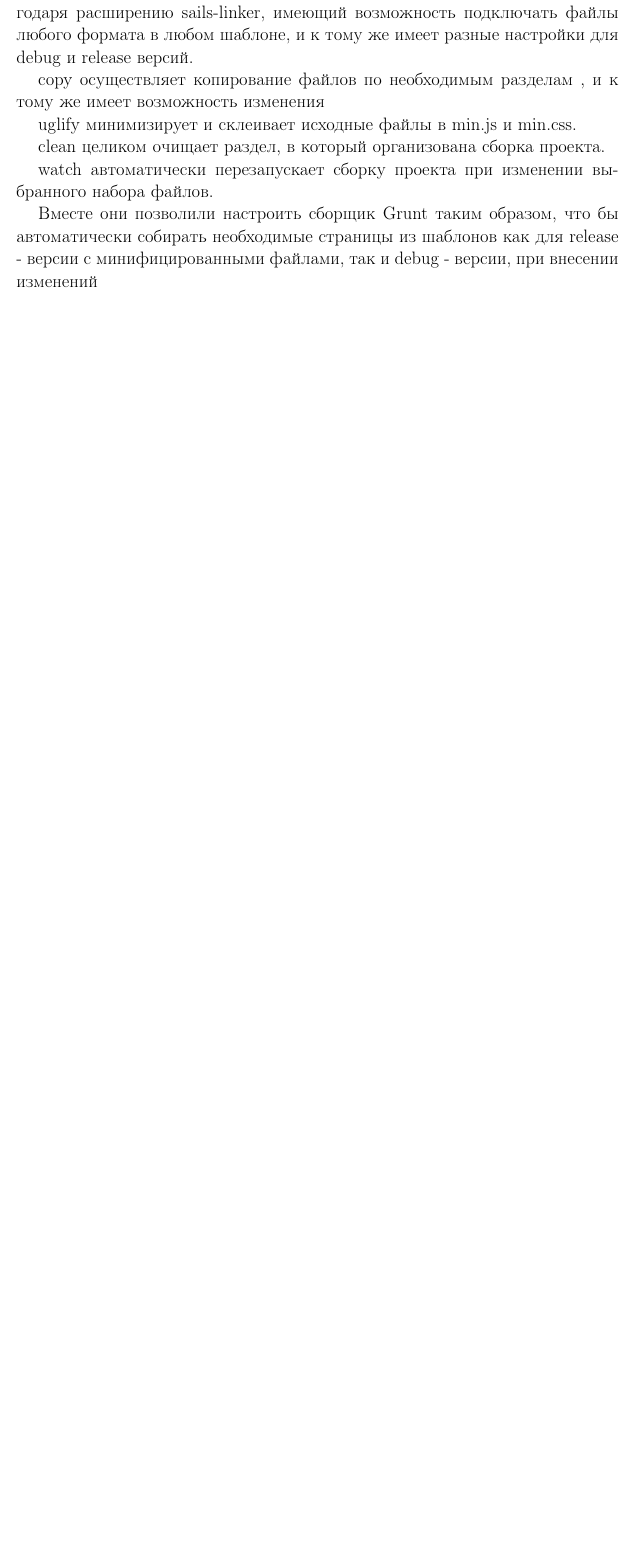
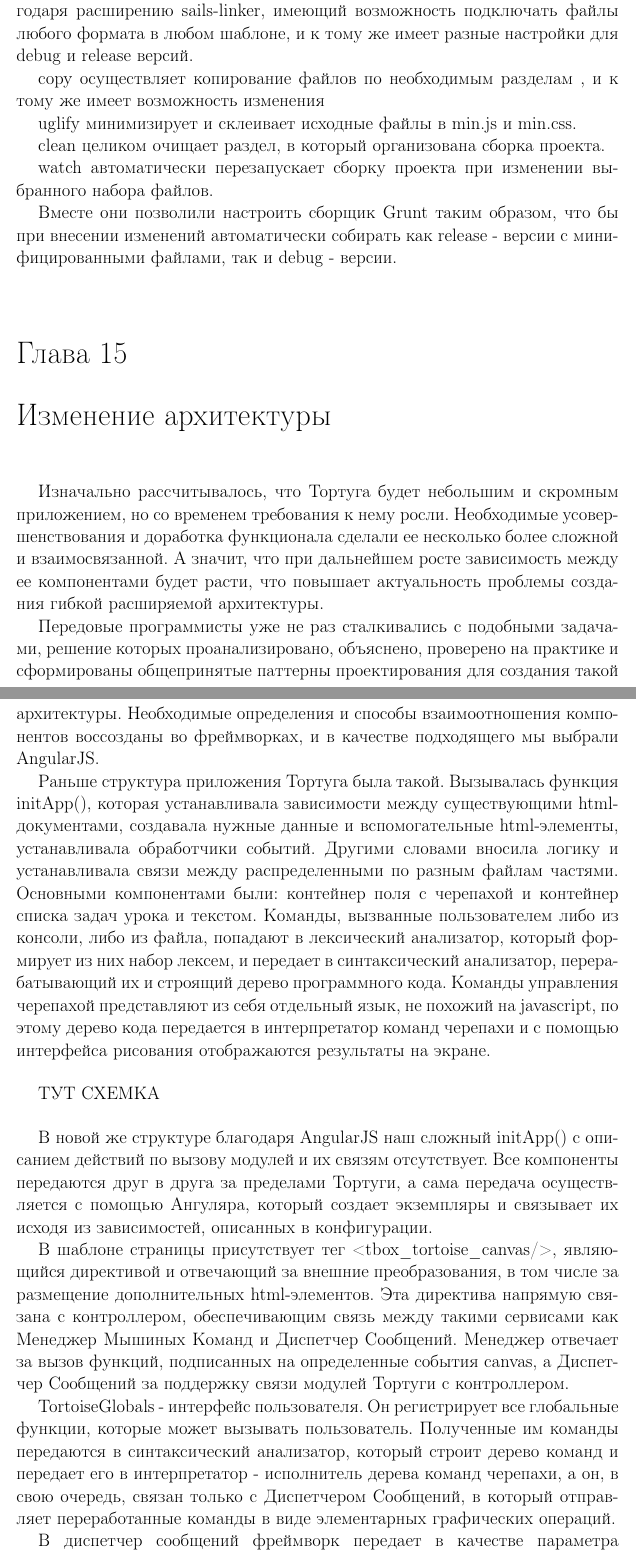
Before and after one commit to evoja/tortuga, a LaTeX thesis (documents/EvgeniyOmsk_kurs4/dissertation.tex, which reads documents/EvgeniyOmsk_kurs4/part1.tex): part of page 14 of 28 before the commit and two parts of pages 15 and 16 of 31 after it, the two joined at a grey line, cut so that both start at the same text, the shorter picture padded with empty space. Compiled offline with pdfLaTeX.

Commit message:
[diplom_Evgeniy] добавил про angular

```diff
--- a/documents/EvgeniyOmsk_kurs4/part1.tex
+++ b/documents/EvgeniyOmsk_kurs4/part1.tex
@@ -170,8 +173,36 @@
 \textit{watch} автоматически перезапускает сборку проекта при изменении выбранного набора файлов.
 
 
-Вместе они позволили настроить сборщик Grunt таким образом, что бы автоматически собирать необходимые страницы из шаблонов как для release - версии с минифицированными файлами, так и debug - версии, при внесении изменений
+Вместе они позволили настроить сборщик Grunt таким образом, что бы при внесении изменений автоматически собирать как release - версии с минифицированными файлами, так и debug - версии.
+
 %\newpage
 %============================================================================================================================
 
+
+\chapter{Изменение архитектуры} \label{chapt1}
+Изначально рассчитывалось, что Тортуга будет небольшим и скромным приложением, но со временем требования к нему росли. Необходимые усовершенствования и доработка функционала сделали ее несколько более сложной и взаимосвязанной. А значит, что при дальнейшем росте зависимость между ее компонентами будет расти, что повышает актуальность проблемы создания гибкой расширяемой архитектуры.
+
+Передовые программисты уже не раз сталкивались с подобными задачами, решение которых проанализировано, объяснено, проверено на практике и сформированы общепринятые паттерны проектирования для создания такой архитектуры. Необходимые определения и способы взаимоотношения компонентов воссозданы во фреймворках, и в качестве подходящего мы выбрали AngularJS.
+
+Раньше структура приложения Тортуга была такой. Вызывалась функция initApp(), которая устанавливала зависимости между существующими html-документами, создавала нужные данные и вспомогательные html-элементы, устанавливала обработчики событий. Другими словами вносила логику и устанавливала связи между распределенными по разным файлам частями. Основными компонентами были: контейнер поля с черепахой и контейнер списка задач урока и текстом. Команды, вызванные пользователем либо из консоли, либо из файла, попадают в лексический анализатор, который формирует из них набор лексем, и передает в синтаксический анализатор, перерабатывающий их и строящий дерево программного кода. Команды управления черепахой представляют из себя отдельный язык, не похожий на javascript, по этому дерево кода передается в интерпретатор команд черепахи и с помощью интерфейса рисования отображаются результаты на экране.
+
+\vspace{6mm}
+ТУТ СХЕМКА
+\vspace{6mm}
+
+В новой же структуре благодаря AngularJS наш сложный initApp() с описанием действий по вызову модулей  и их связям отсутствует. Все компоненты передаются друг в друга за пределами Тортуги, а сама передача осуществляется с помощью Ангуляра, который создает экземпляры и связывает их исходя из зависимостей, описанных в конфигурации.
+
+В шаблоне страницы присутствует тег <tbox\_tortoise\_canvas/>, являющийся директивой  и отвечающий за внешние преобразования, в том числе за размещение дополнительных html-элементов. Эта директива напрямую связана с контроллером, обеспечивающим связь между такими сервисами как Менеджер Мышиных Команд  и Диспетчер Сообщений. Менеджер отвечает за вызов функций, подписанных на определенные события canvas, а Диспетчер Сообщений за поддержку связи модулей Тортуги с контроллером.
+
+TortoiseGlobals - интерфейс пользователя. Он регистрирует все глобальные функции, которые может вызывать пользователь. Полученные им команды передаются в синтаксический анализатор, который строит дерево команд и передает его в интерпретатор - исполнитель дерева команд черепахи, а он, в свою очередь,  связан только с Диспетчером Сообщений, в который отправляет переработанные команды в виде элементарных графических операций.
+
+В диспетчер сообщений фреймворк передает в качестве параметра TortoiseCanvasBlock, который получает сообщения о графических операциях, и исполняет их.
+
+\vspace{6mm}
+ТУТ СХЕМКА
+\vspace{6mm}
+
+Описав такую зависимость в конфигурационном файле Ангуляр сам объявляет и запускает необходимые компоненты, и отвечает за передачу данных между ними. Использование AngularJS в проекте стандартизировало компоненты и связи между ними с точки зрения фреймворка. Таким образом у нас внедрен инструмент, позволяющий расширять проект и управлять модулями заранее декларированным образом, что делает рост проекта более управляемым.
+
+
 \clearpage
```
Also changed, not shown: documents/EvgeniyOmsk_kurs4/title.tex (+2 -2 lines), documents/EvgeniyOmsk_kurs4/dissertation.pdf, documents/EvgeniyOmsk_kurs4/part1.tex (17 more changed lines).
